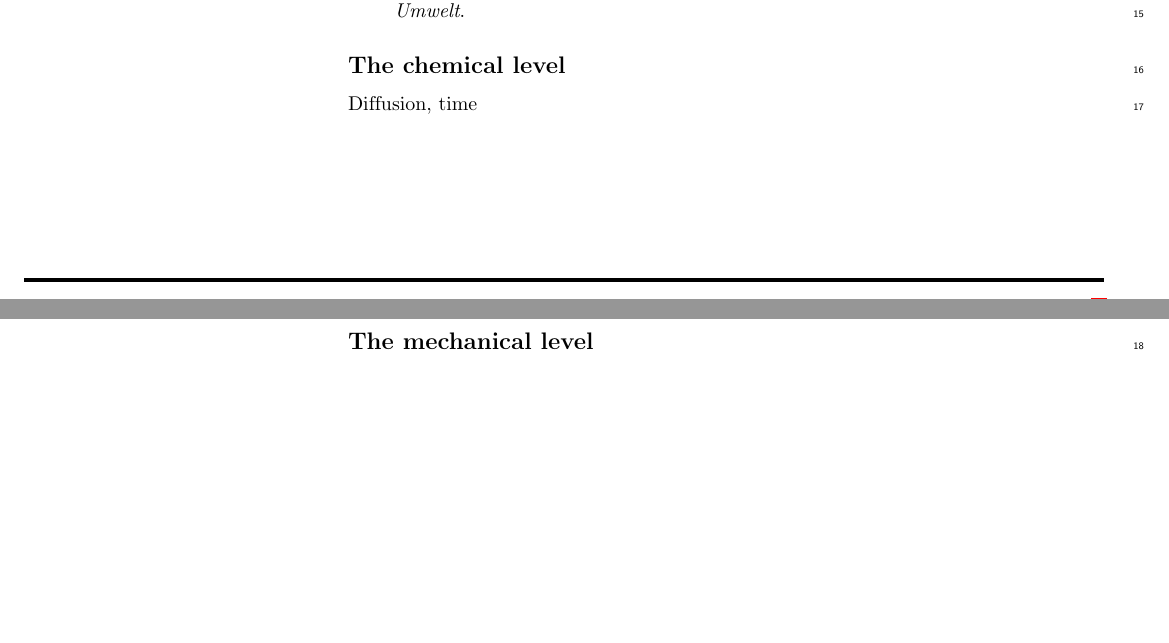
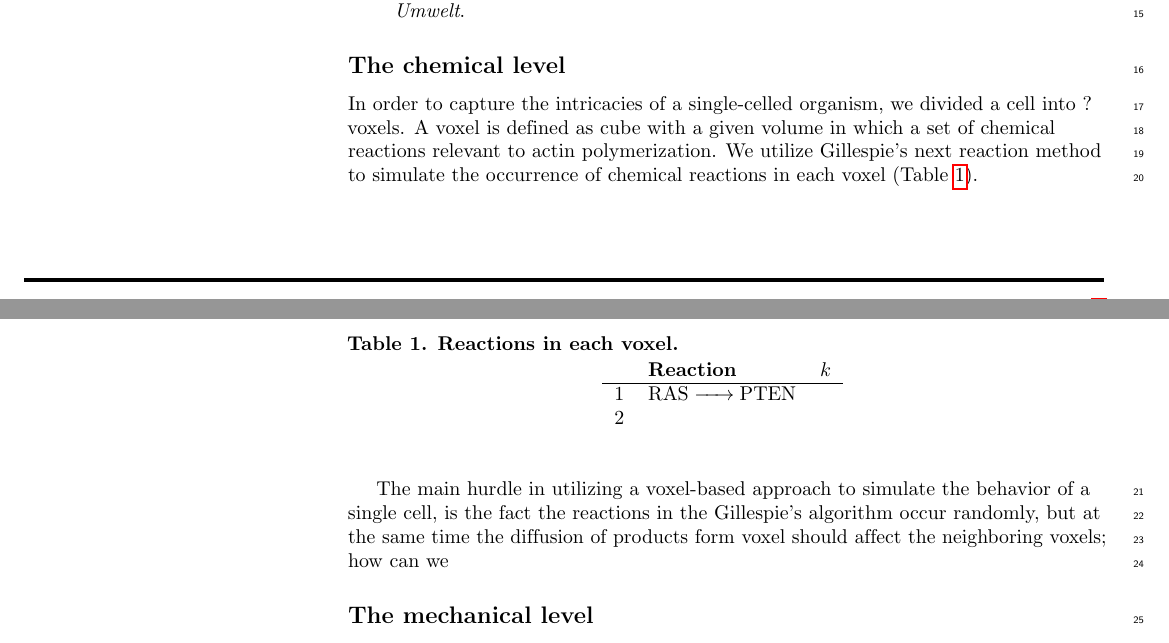
Before and after one commit to Kalirad/pseudopodia_manuscript, a LaTeX document (locomtion.tex): two parts of pages 1 and 2 of 2, joined at a grey line, cut so that both start at the same text, the shorter picture padded with empty space. Compiled offline with pdfLaTeX.

Commit message:
manuscript aug 19-2

```diff
--- a/locomtion.tex
+++ b/locomtion.tex
@@ -74,6 +74,8 @@
 
 \documentclass[10pt,letterpaper]{article}
 \usepackage[top=0.85in,left=2.75in,footskip=0.75in]{geometry}
+
+\usepackage[version=4]{mhchem}
 
 % amsmath and amssymb packages, useful for mathematical formulas and symbols
 \usepackage{amsmath,amssymb}
@@ -273,7 +275,24 @@ Modeling the movement of a single-celled organism is seemingly an insurmountable
 
 \subsection*{The chemical level}
 
-Diffusion, time
+%Diffusion, time
+
+In order to capture the intricacies of a single-celled organism, we divided a cell into $?$ voxels. A voxel is defined as cube with a given volume in which a set of chemical reactions relevant to actin polymerization. We utilize Gillespie's next reaction method to simulate the occurrence of chemical reactions in each voxel (Table \ref{tab1}).
+
+\begin{table}[!ht]
+\begin{adjustwidth}{0in}{0in} % comment out/remove adjustwidth environment if table fits in text column.
+\centering
+\caption{{\bf Reactions in each voxel.}}
+\begin{tabular}{lll}
+& \textbf{Reaction}  &  \textbf{$k$} \\ \hline
+1 & \ce{RAS -> PTEN} &    \\
+2 & &   \\
+\end{tabular}
+\label{tab1}
+\end{adjustwidth}
+\end{table}
+
+The main hurdle in utilizing a voxel-based approach to simulate the behavior of a single cell, is the fact the reactions in the Gillespie's algorithm occur randomly, but at the same time the diffusion of products form voxel should affect the neighboring voxels; how can we
 
 \subsection*{The mechanical level}
 
```
Also changed, not shown: locomtion.pdf, 4 other files.
